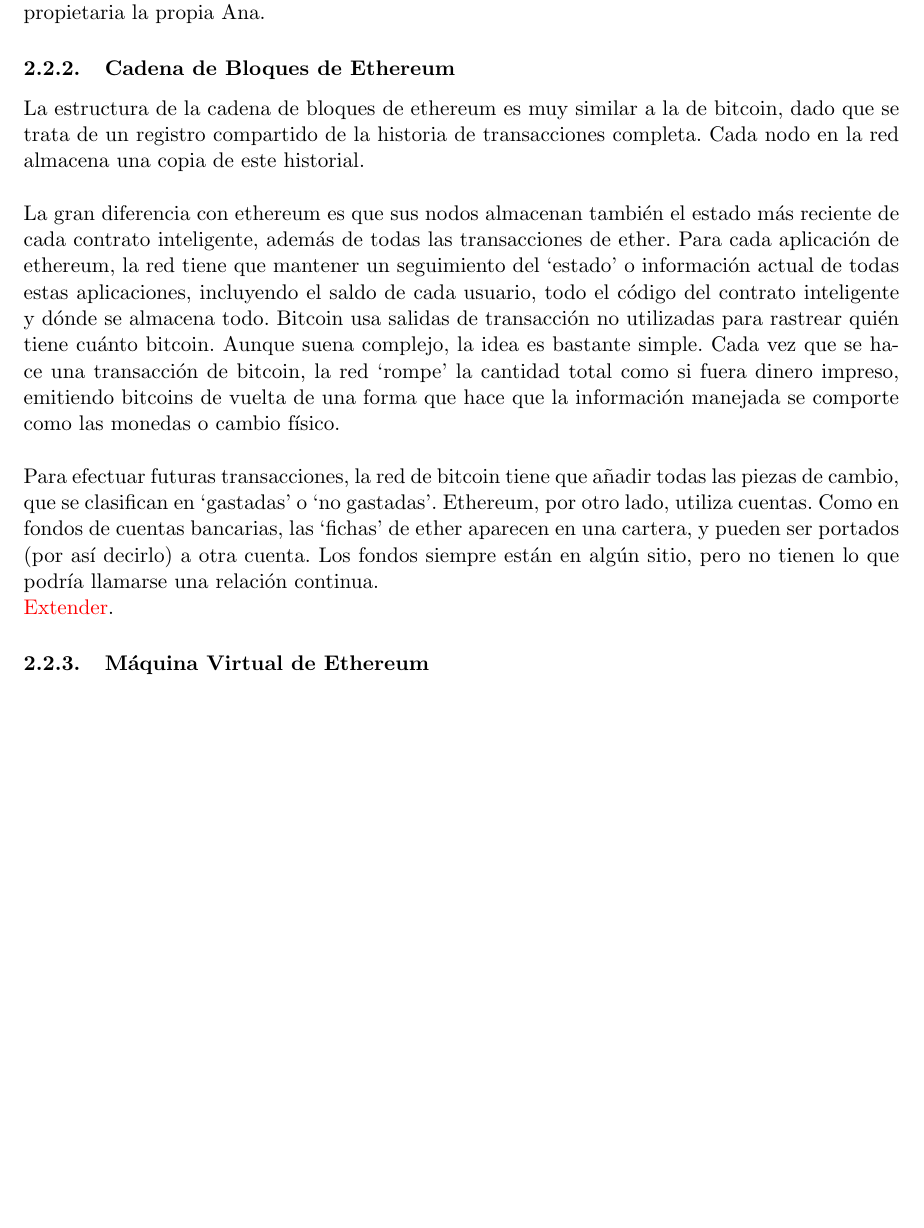
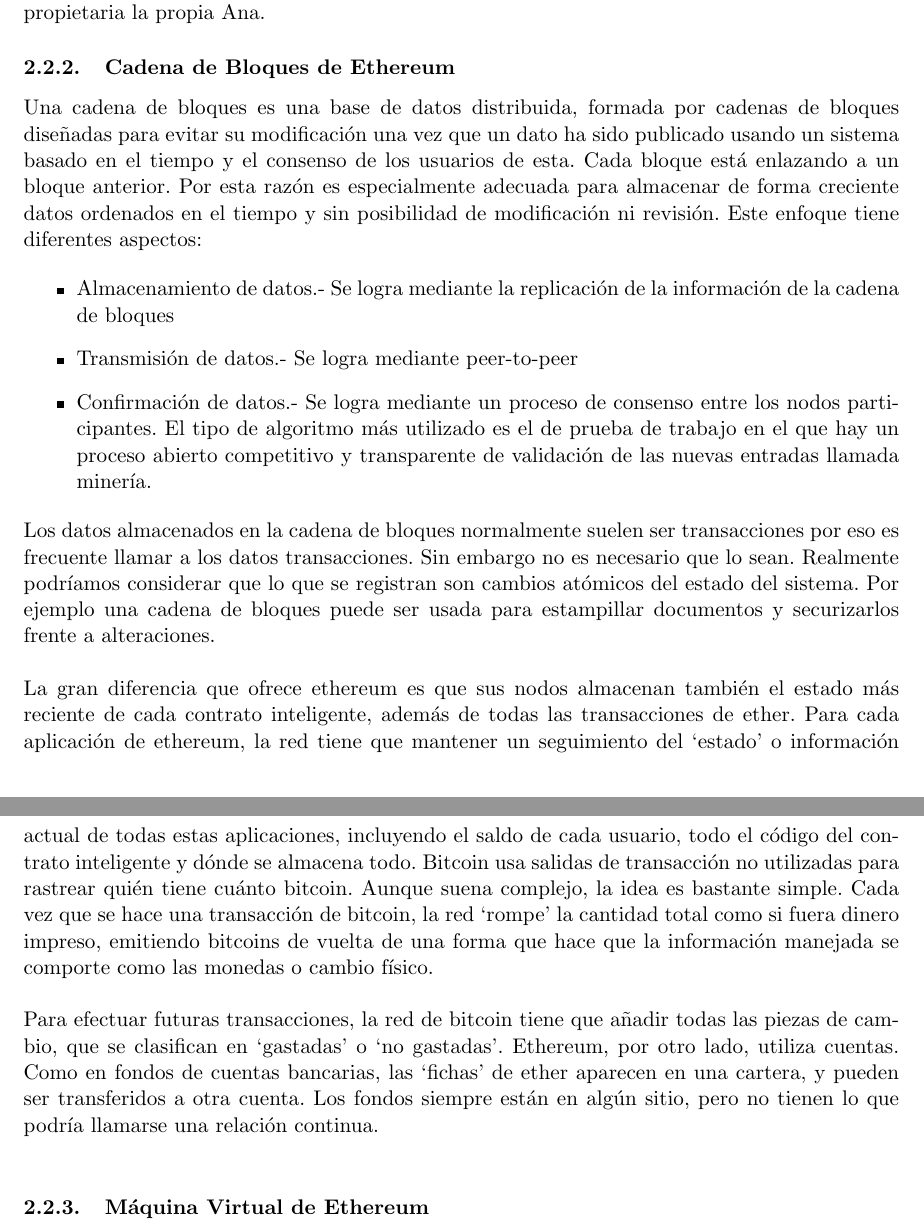
Before and after one commit to pedrobn23/Ether, a LaTeX document (memoria.tex): part of page 5 of 12 before the commit and two parts of pages 5 and 6 of 12 after it, the two joined at a grey line, cut so that both start at the same text, the shorter picture padded with empty space. Compiled offline with pdfLaTeX.

Commit message:
revisión de cadena de bloque, hay que buscar fotos guays y con claidad de imagen

```diff
--- a/memoria.tex
+++ b/memoria.tex
@@ -169,17 +164,18 @@
 
 \subsubsection{Cadena de Bloques de Ethereum}
-La estructura de la cadena de bloques de ethereum es muy similar a la de bitcoin, dado que se trata de un registro compartido de la historia de transacciones completa. Cada nodo en la red almacena una copia de este historial.\\
+Una cadena de bloques es una base de datos distribuida, formada por cadenas de bloques diseñadas para evitar su modificación una vez que un dato ha sido publicado usando un sistema basado en el tiempo y el consenso de los usuarios de esta. Cada bloque está enlazando a un bloque anterior. Por esta razón es especialmente adecuada para almacenar de forma creciente datos ordenados en el tiempo y sin posibilidad de modificación ni revisión. Este enfoque tiene diferentes aspectos:
 
-La gran diferencia con ethereum es que sus nodos almacenan también el estado más reciente de cada contrato inteligente, además de todas las transacciones de ether.
-Para cada aplicación de ethereum, la red tiene que mantener un seguimiento del ‘estado’ o
-información actual de todas estas aplicaciones, incluyendo el saldo de cada usuario, todo el código del contrato inteligente y dónde se almacena todo. Bitcoin usa salidas de transacción no utilizadas para rastrear quién tiene cuánto bitcoin.
- Aunque suena complejo, la idea es bastante simple. Cada vez que se hace una transacción de
-bitcoin, la red ‘rompe’ la cantidad total como si fuera dinero impreso, emitiendo bitcoins de vuelta de una forma que hace que la información manejada se comporte como las monedas o cambio físico.\\
+\begin{itemize}
+\item Almacenamiento de datos.- Se logra mediante la replicación de la información de la cadena de bloques
+\item Transmisión de datos.- Se logra mediante peer-to-peer
+\item Confirmación de datos.- Se logra mediante un proceso de consenso entre los nodos participantes. El tipo de algoritmo más utilizado es el de prueba de trabajo en el que hay un proceso abierto competitivo y transparente de validación de las nuevas entradas llamada minería.
+\end{itemize}
+Los datos almacenados en la cadena de bloques normalmente suelen ser transacciones por eso es frecuente llamar a los datos transacciones. Sin embargo no es necesario que lo sean. Realmente podríamos considerar que lo que se registran son cambios atómicos del estado del sistema. Por ejemplo una cadena de bloques puede ser usada para estampillar documentos y securizarlos frente a alteraciones.\\
 
-Para efectuar futuras transacciones, la red de bitcoin tiene que añadir todas las piezas de cambio, que se clasifican en ‘gastadas’ o ‘no gastadas’. Ethereum, por otro lado, utiliza cuentas. Como en fondos de cuentas bancarias, las ‘fichas’ de ether aparecen en una cartera, y pueden ser portados (por así decirlo) a otra cuenta. Los fondos siempre están en algún sitio, pero no tienen lo que podría llamarse una relación continua.
+La gran diferencia que ofrece ethereum es que sus nodos almacenan también el estado más reciente de cada contrato inteligente, además de todas las transacciones de ether. Para cada aplicación de ethereum, la red tiene que mantener un seguimiento del ‘estado’ o información actual de todas estas aplicaciones, incluyendo el saldo de cada usuario, todo el código del contrato inteligente y dónde se almacena todo. Bitcoin usa salidas de transacción no utilizadas para rastrear quién tiene cuánto bitcoin.
+Aunque suena complejo, la idea es bastante simple. Cada vez que se hace una transacción de bitcoin, la red ‘rompe’ la cantidad total como si fuera dinero impreso, emitiendo bitcoins de vuelta de una forma que hace que la información manejada se comporte como las monedas o cambio físico.\\
 
-
-\textcolor{red}{Extender}.
+Para efectuar futuras transacciones, la red de bitcoin tiene que añadir todas las piezas de cambio, que se clasifican en ‘gastadas’ o ‘no gastadas’. Ethereum, por otro lado, utiliza cuentas. Como en fondos de cuentas bancarias, las ‘fichas’ de ether aparecen en una cartera, y pueden ser transferidos a otra cuenta. Los fondos siempre están en algún sitio, pero no tienen lo que podría llamarse una relación continua.\\
 
 \subsubsection{Máquina Virtual de Ethereum}
 Con ethereum, cada vez que se usa un programa, una red de miles de computadores lo procesa. Los contratos escritos en un lenguaje de programación específico de contrato inteligente se compilan en ‘bytecode’, lo que una prestación llamada ‘ethereum virtual machine’ (EVM) puede leer y ejecutar. Todos los nodos ejecutan este contrato usando sus EVMs.  Cada vez que un usuario realiza alguna acción, todos los nodos de la red tienen que estar de acuerdo en que ese cambio se ha efectuado.
```
Also changed, not shown: memoria.tex (17 more changed lines). Lines whose indentation alone changed are shown as unchanged.
